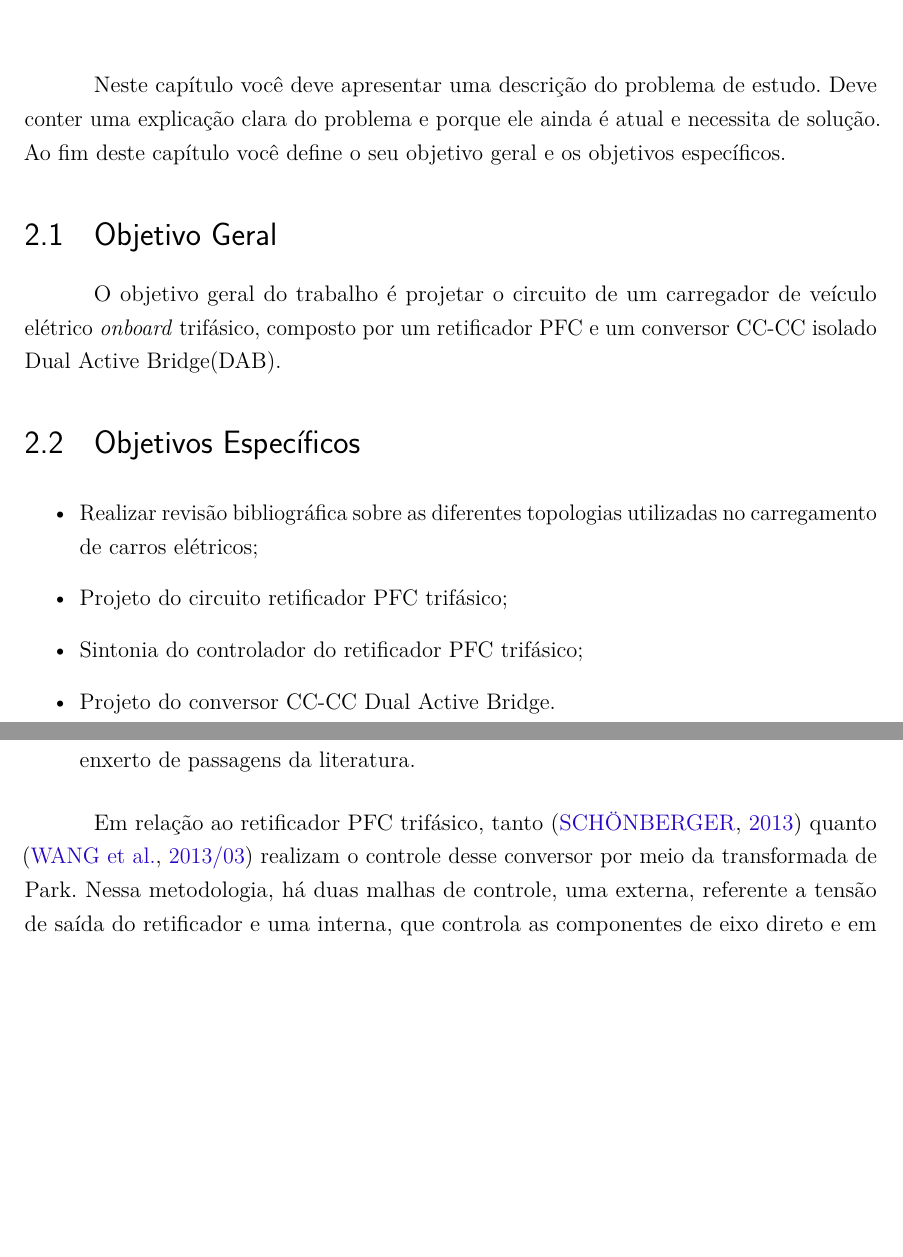
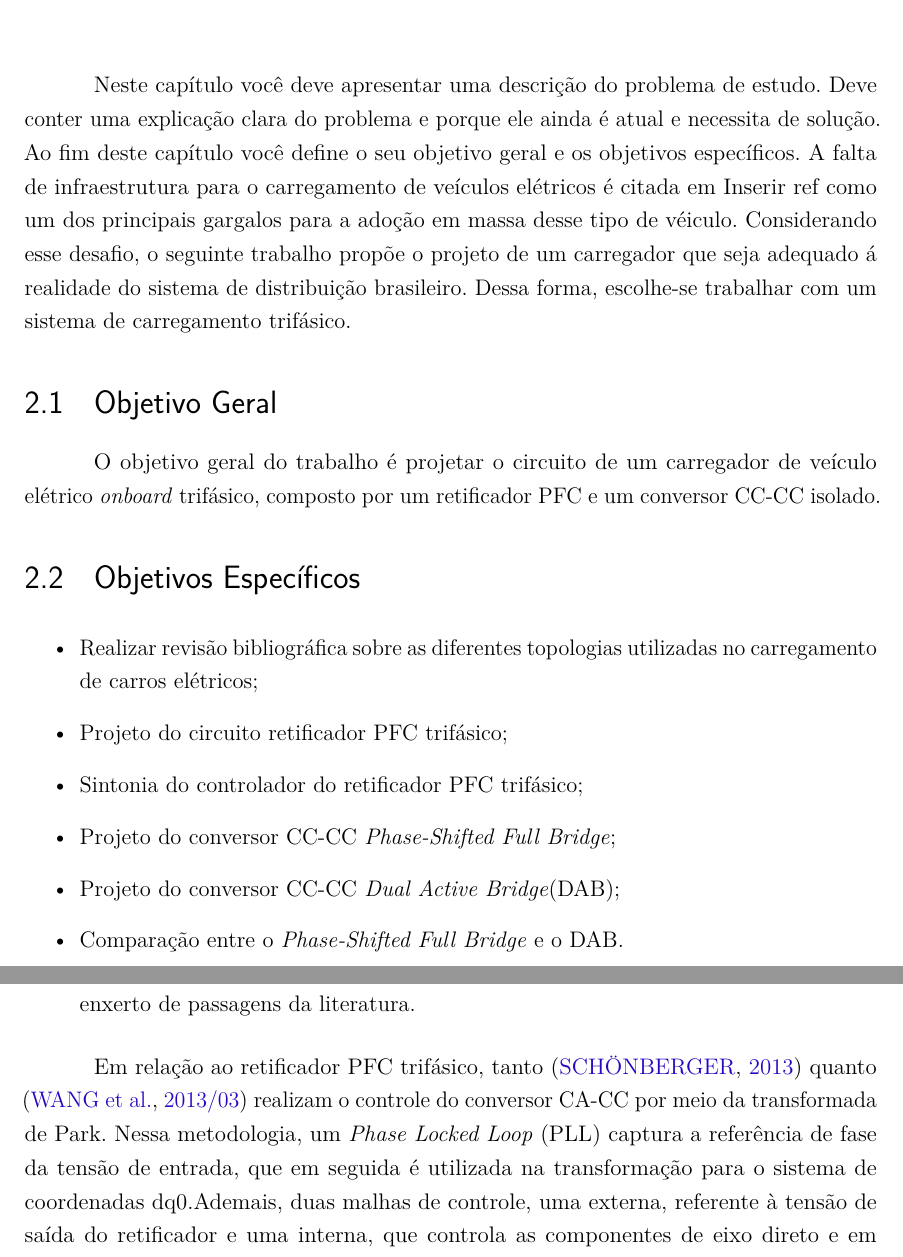
Before and after one commit to ricardoamachado/Projeto-TCC, a LaTeX thesis (TCC_CCEE.tex, which reads capitulo2.tex, capitulo3.tex): two parts of pages 7 and 9 of 17, joined at a grey line, cut so that both start at the same text, the shorter picture padded with empty space. Compiled offline with pdfLaTeX.

Commit message:
Add texto preliminar chap2/3 e imagem

```diff
--- a/capitulo2.tex
+++ b/capitulo2.tex
@@ -2,14 +2,23 @@
 Neste capítulo você deve apresentar uma descrição do problema de estudo.
 Deve conter uma explicação clara do problema e porque ele ainda é atual e necessita de solução.
 Ao fim deste capítulo você define o seu objetivo geral e os objetivos específicos.
+%TODO: Falar sobre o sistema de tração do veículo elétrico. Também falar sobre esse veículo no geral.
+%TODO: Inserir referência.
+A falta de infraestrutura para o carregamento de veículos elétricos é citada em {Inserir ref} como
+um dos principais gargalos para a adoção em massa desse tipo de véiculo. Considerando esse desafio,
+o seguinte trabalho propõe o projeto de um carregador que seja adequado á realidade do sistema de distribuição
+brasileiro. Dessa forma, escolhe-se trabalhar com um sistema de carregamento trifásico.
+%TODO: Comentar sobre carregadores onboard no geral.
 
 
 \section{Objetivo Geral}
-O objetivo geral do trabalho é projetar o circuito de um carregador de veículo elétrico \textit{onboard} trifásico, composto por um retificador PFC e um conversor CC-CC isolado Dual Active Bridge(DAB).
+O objetivo geral do trabalho é projetar o circuito de um carregador de veículo elétrico \textit{onboard} trifásico, composto por um retificador PFC e um conversor CC-CC isolado.
 \section{Objetivos Específicos}
 \begin{itemize}
     \item Realizar revisão bibliográfica sobre as diferentes topologias utilizadas no carregamento de carros elétricos;
     \item Projeto do circuito retificador PFC trifásico;
     \item Sintonia do controlador do retificador PFC trifásico;
-    \item Projeto do conversor CC-CC Dual Active Bridge.
+    \item Projeto do conversor CC-CC \textit{Phase-Shifted Full Bridge};
+    \item Projeto do conversor CC-CC \textit{Dual Active Bridge}(DAB);
+    \item Comparação entre o \textit{Phase-Shifted Full Bridge} e o DAB.
 \end{itemize}
--- a/capitulo3.tex
+++ b/capitulo3.tex
@@ -12,6 +12,7 @@ realizados. Recomenda-se realizar uma revisão bibliográfica com os seguintes p
 \end{enumerate}
 
 Em relação ao retificador PFC trifásico, tanto \cite{3phPlecs} quanto \cite{WANG2013/03}
-realizam o controle desse conversor por meio da transformada de Park.  Nessa metodologia, há
-duas malhas de controle, uma externa, referente a tensão de saída do retificador e uma interna,
- que controla as componentes de eixo direto e em quadratura da corrente de entrada.
+realizam o controle do conversor CA-CC por meio da transformada de Park. Nessa metodologia,
+um \textit{Phase Locked Loop} (PLL) captura a referência de fase da tensão de entrada, que em seguida
+ é utilizada na transformação para o sistema de coordenadas dq0.Ademais, duas malhas de controle, uma externa, referente à tensão de saída do retificador e uma interna,
+ que controla as componentes de eixo direto e em quadratura da corrente de entrada. Como o objetivo é
```
Also changed, not shown: Figuras/controlepfc3ph.png (added), capitulo3.tex (11 more changed lines).
